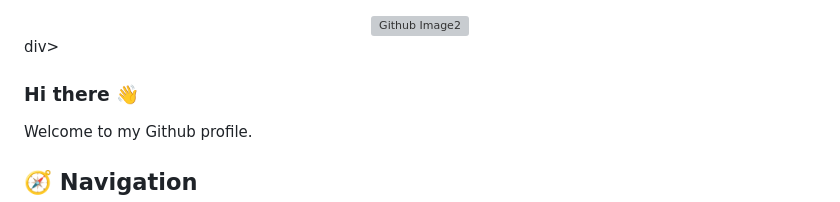
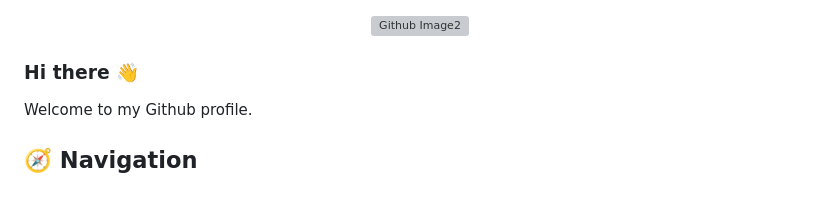
Before and after one commit to O-Babasola/O-Babasola, a Markdown page: README.md, the part around the change. Rendered like a GitHub page; grey boxes are pictures that could not be loaded.

Commit message:
Fix HTML structure in README.md

```diff
--- a/README.md
+++ b/README.md
@@ -1,6 +1,6 @@
 <div align="center">
 <img width="600" height="700" alt="Github Image2" src="https://github.com/user-attachments/assets/aac5c137-dbfb-4b8a-9fc7-14f7cd1a1909" />
-</div>div>
+</div>
 
 ### Hi there 👋
 Welcome to my Github profile.
```
